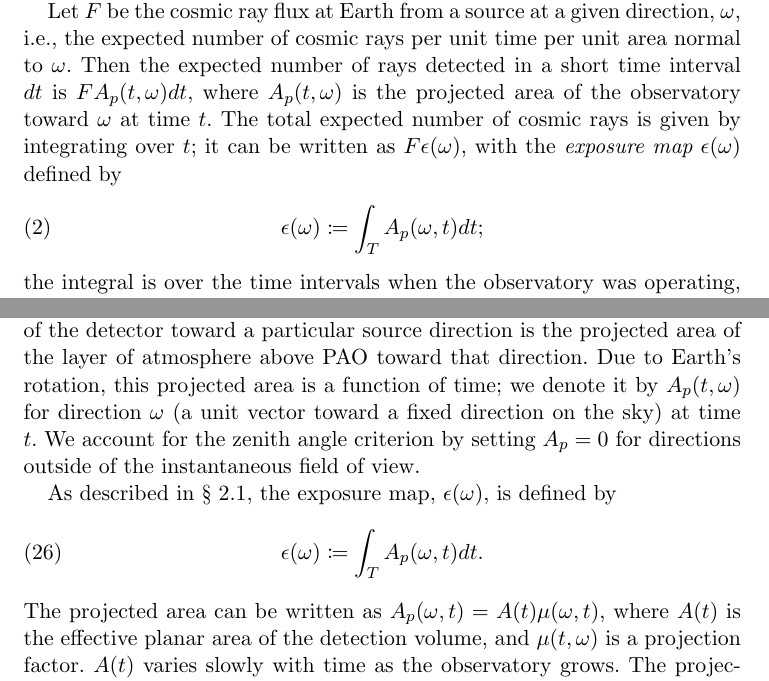
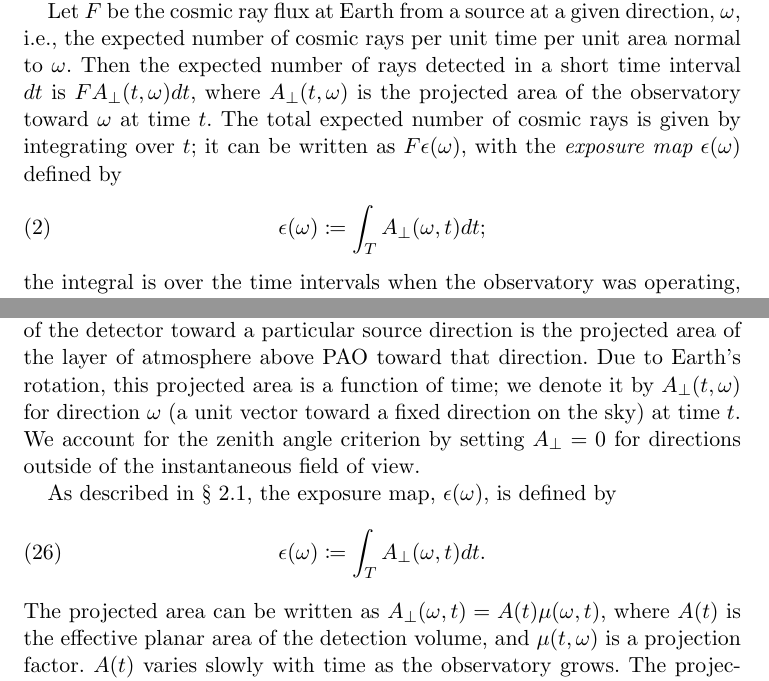
Before and after one commit to tloredo/uhecr-aoas, a LaTeX document (paper-aoas.tex, which reads app-exposure.tex, data-aoas.tex): two parts of pages 10 and 39 of 58, joined at a grey line, cut so that both start at the same text. Compiled offline with pdfLaTeX.

Commit message:
Change perp area symbol A_p to A_\perp

```diff
--- a/app-exposure.tex
+++ b/app-exposure.tex
@@ -15,17 +15,17 @@ with direction.  Since the observatory detects air showers, the effective area
 of the detector toward a particular source direction is the projected area of
 the layer of atmosphere above PAO toward that direction.  Due to Earth's
 rotation, this projected area is a function of time; we denote it by
-$A_p(t,\tdrxn)$ for direction $\tdrxn$ (a unit vector toward a fixed direction
+$\Aperp(t,\tdrxn)$ for direction $\tdrxn$ (a unit vector toward a fixed direction
 on the sky) at time $t$.  We account for the zenith angle criterion by
-setting $A_p=0$ for directions outside of the instantaneous field of view.
+setting $\Aperp=0$ for directions outside of the instantaneous field of view.
 
 As described in \S~\ref{sec:data}, the exposure map, $\expo(\tdrxn)$,
 is defined by
 \begin{equation}
-\expo(\tdrxn) \coloneqq \int_T  A_p(\tdrxn,t) dt.
+\expo(\tdrxn) \coloneqq \int_T  \Aperp(\tdrxn,t) dt.
 \label{expo-def}
 \end{equation}
-The projected area can be written as $A_p(\tdrxn,t) = A(t) \mu(\tdrxn,t)$,
+The projected area can be written as $\Aperp(\tdrxn,t) = A(t) \mu(\tdrxn,t)$,
 where $A(t)$ is the effective planar area of the detection volume, and
 $\mu(t,\tdrxn)$ is a projection factor.  $A(t)$ varies slowly with time as
 the observatory grows.  The projection factor varies much more quickly, due
--- a/data-aoas.tex
+++ b/data-aoas.tex
@@ -239,13 +239,13 @@ account for the observatory's direction-dependent exposure.
 Let $F$ be the cosmic ray flux at Earth from a source at a given direction,
 $\tdrxn$, i.e., the expected number of cosmic rays per unit time per unit
 area normal to $\tdrxn$.   Then the expected number of rays detected in a
-short time interval $dt$ is $F A_p(t,\tdrxn) dt$, where $A_p(t,\tdrxn)$ is
+short time interval $dt$ is $F \Aperp(t,\tdrxn) dt$, where $\Aperp(t,\tdrxn)$ is
 the projected area of the observatory toward $\tdrxn$ at time $t$. The total
 expected number of cosmic rays is given by integrating over $t$; it can be
 written as $F\expo(\tdrxn)$, with the {\em exposure map} $\expo(\tdrxn)$
 defined by
 \begin{equation}
-\expo(\tdrxn) \coloneqq \int_T  A_p(\tdrxn,t) dt;
+\expo(\tdrxn) \coloneqq \int_T  \Aperp(\tdrxn,t) dt;
 \label{expo-def-main}
 \end{equation}
 the integral is over the time intervals when the observatory was operating,
--- a/paper-aoas.tex
+++ b/paper-aoas.tex
@@ -87,6 +87,7 @@
 \newcommand{\expo}{\epsilon}  % exposure
 \newcommand{\tlabel}{\lambda}  % target label
 \newcommand{\Fvec}{\bm{F}}  % host fluxes
+\newcommand{\Aperp}{A_\perp}  % perp. area
 
 \newcommand{\D}{\overline{\mbox{D}}}
 
```
Also changed, not shown: data-arxiv.tex (+2 -2 lines), paper-arxiv.tex (+1 -0 lines).
